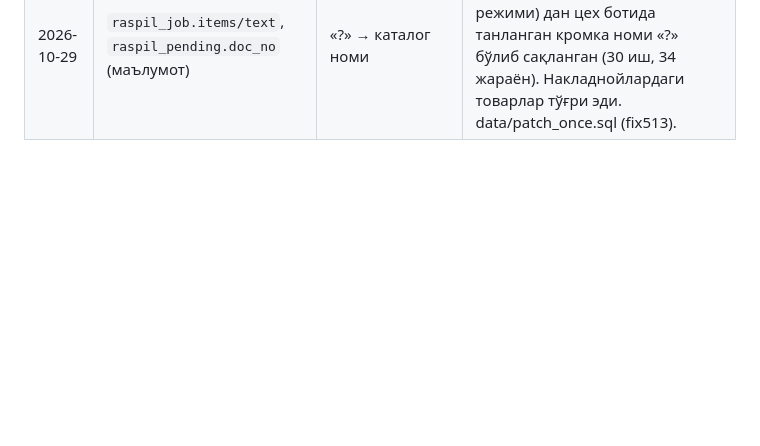
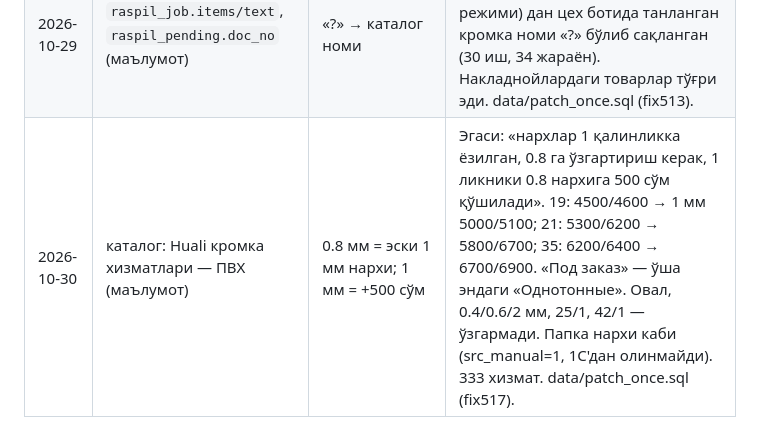
Before and after one commit to lumberjackuzmanager-ctrl/Lumberture-hub, a Markdown page: docs/SOZLAMALAR.md, the part around the change. Drawn GitHub-style; blank space fills up the shorter version.

Commit message:
fix517: Huali кромка хизматлари нархи — 0.8 / 1 мм (эгаси, 30.10)
0.8 мм ПВХ хизматлари (нархсиз эди) = 1 мм нинг эски нархи; 1 мм = шу + 500 сўм. «Под заказ» — ўша
эндаги «Однотонные». Овал ва бошқа қалинликлар ўзгармади. 333 хизмат, data/patch_once.sql.

Co-Authored-By: Claude Opus 5.5 <noreply@anthropic.com>
Claude-Session: https://claude.ai/code/session_01DsNrWccjs2Qr6kg4g3g36u

```diff
--- a/docs/SOZLAMALAR.md
+++ b/docs/SOZLAMALAR.md
@@ -12,3 +12,4 @@
 | 2026-10-28 | каталог + `stock_map` 3BE, инвентаризация №1 (маълумот) | «МДФ Ультрадекор 16мм 2750*1830 XL» қўшилди, 50 лист ўтди | Эгаси: «йўқ бўлса қўш». 1С «16 XL» 50 лист «… M» га қўшилган эди (52 → 2 M + 50 XL). Нархи каталогда қўйилади. data/patch_once.sql (fix507). |
 | 2026-10-28 | `k_acc_open` id 3, 4 (маълумот) | сана 28.10 → 25.10 | Эгаси: Карта ОФБ 1344 ($1 056.41) ва Карта АСАКА 05-76 ($3 403.15) бошланғич қолдиқлари 25.10 сананики. data/patch_once.sql. |
 | 2026-10-29 | `raspil_job.items/text`, `raspil_pending.doc_no` (маълумот) | «?» → каталог номи | Эгаси: «нега кромка номлари чиқмаябди». 26.10 (каталог режими) дан цех ботида танланган кромка номи «?» бўлиб сақланган (30 иш, 34 жараён). Накладнойлардаги товарлар тўғри эди. data/patch_once.sql (fix513). |
+| 2026-10-30 | каталог: Huali кромка хизматлари — ПВХ (маълумот) | 0.8 мм = эски 1 мм нархи; 1 мм = +500 сўм | Эгаси: «нархлар 1 қалинликка ёзилган, 0.8 га ўзгартириш керак, 1 ликники 0.8 нархига 500 сўм қўшилади». 19: 4500/4600 → 1 мм 5000/5100; 21: 5300/6200 → 5800/6700; 35: 6200/6400 → 6700/6900. «Под заказ» — ўша эндаги «Однотонные». Овал, 0.4/0.6/2 мм, 25/1, 42/1 — ўзгармади. Папка нархи каби (src_manual=1, 1С'дан олинмайди). 333 хизмат. data/patch_once.sql (fix517). |
```
